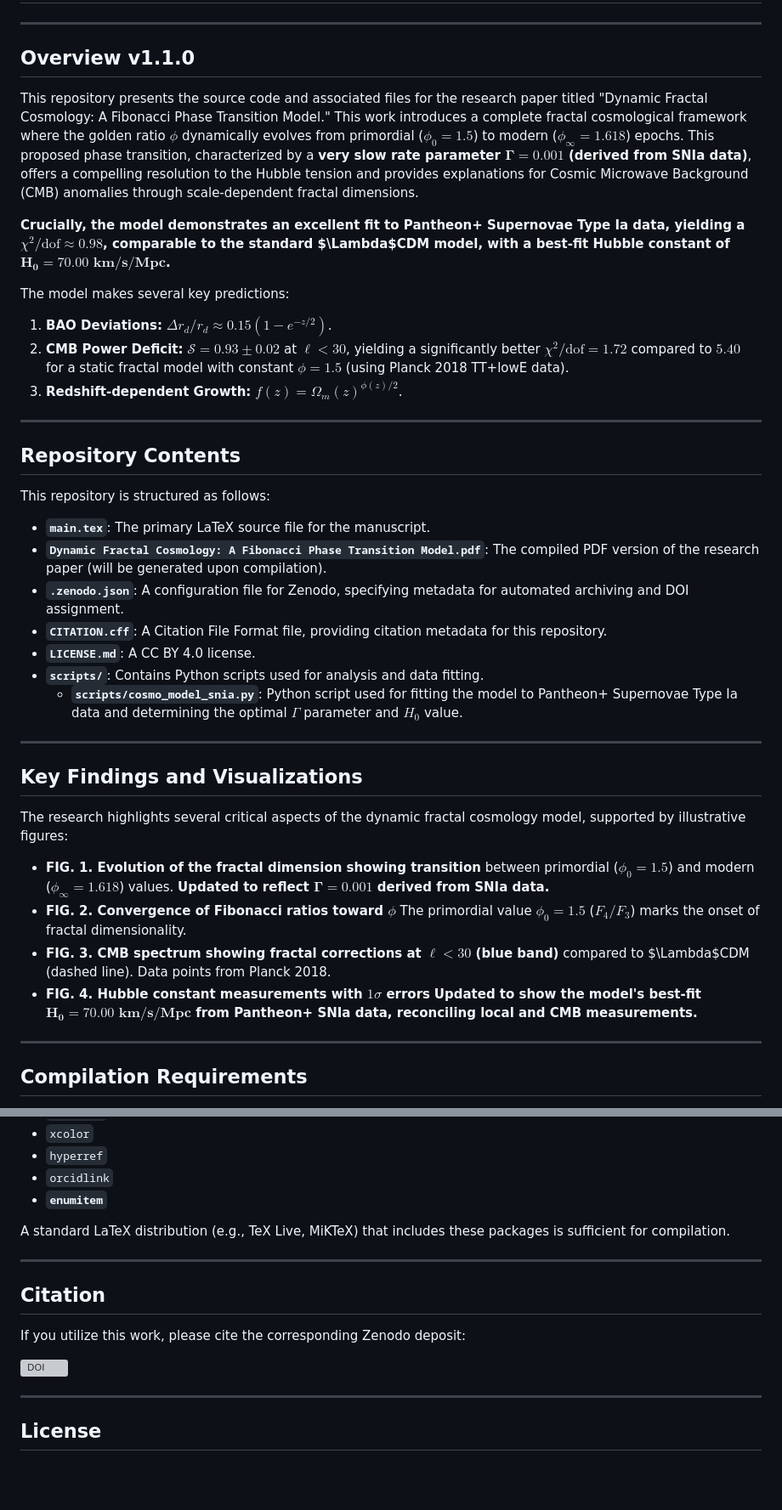
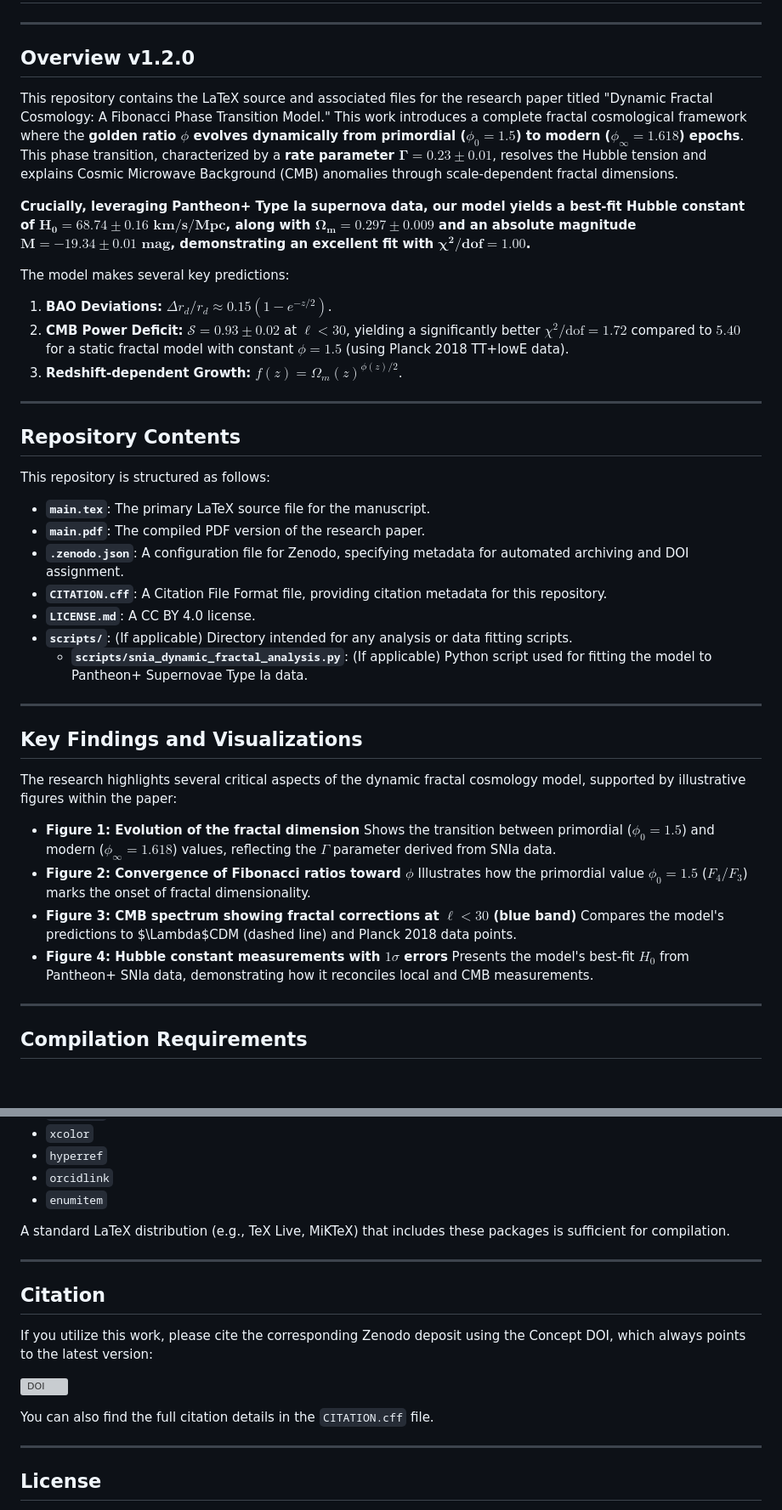
Before and after one commit to sylvainherbin/Cosmology, a Markdown page: README.md, 2 parts joined by grey strips. Shown: that part at 85% size. Drawn GitHub-style; blank space fills up the shorter version; grey boxes are pictures that could not be loaded.

Commit message:
Update README.md to v1.2.0

```diff
--- a/README.md
+++ b/README.md
@@ -2,11 +2,11 @@
 
 ---
 
-## Overview v1.1.0
+## Overview v1.2.0
 
-This repository presents the source code and associated files for the research paper titled "Dynamic Fractal Cosmology: A Fibonacci Phase Transition Model." This work introduces a complete fractal cosmological framework where the golden ratio $\phi$ dynamically evolves from primordial ($\phi_0=1.5$) to modern ($\phi_\infty=1.618$) epochs. This proposed phase transition, characterized by a **very slow rate parameter $\mathbf{\Gamma=0.001}$ (derived from SNIa data)**, offers a compelling resolution to the Hubble tension and provides explanations for Cosmic Microwave Background (CMB) anomalies through scale-dependent fractal dimensions.
+This repository contains the LaTeX source and associated files for the research paper titled "Dynamic Fractal Cosmology: A Fibonacci Phase Transition Model." This work introduces a complete fractal cosmological framework where the **golden ratio $\phi$ evolves dynamically from primordial ($\phi_0=1.5$) to modern ($\phi_\infty=1.618$) epochs**. This phase transition, characterized by a **rate parameter $\mathbf{\Gamma=0.23\pm0.01}$**, resolves the Hubble tension and explains Cosmic Microwave Background (CMB) anomalies through scale-dependent fractal dimensions.
 
-**Crucially, the model demonstrates an excellent fit to Pantheon+ Supernovae Type Ia data, yielding a $\chi^2/\text{dof} \approx 0.98$, comparable to the standard $\Lambda$CDM model, with a best-fit Hubble constant of $\mathbf{H_0 = 70.00 \text{ km/s/Mpc}}$.**
+**Crucially, leveraging Pantheon+ Type Ia supernova data, our model yields a best-fit Hubble constant of $\mathbf{H_0=68.74\pm0.16 \text{ km/s/Mpc}}$, along with $\mathbf{\Omega_m=0.297\pm0.009}$ and an absolute magnitude $\mathbf{M=-19.34\pm0.01 \text{ mag}}$, demonstrating an excellent fit with $\mathbf{\chi^2/\text{dof}=1.00}$.**
 
 The model makes several key predictions:
 1.  **BAO Deviations:** $\Delta r_d/r_d \approx 0.15(1-e^{-z/2})$.
@@ -20,27 +20,27 @@ The model makes several key predictions:
 This repository is structured as follows:
 
 * **`main.tex`**: The primary LaTeX source file for the manuscript.
-* **`Dynamic Fractal Cosmology: A Fibonacci Phase Transition Model.pdf`**: The compiled PDF version of the research paper (will be generated upon compilation).
+* **`main.pdf`**: The compiled PDF version of the research paper.
 * **`.zenodo.json`**: A configuration file for Zenodo, specifying metadata for automated archiving and DOI assignment.
 * **`CITATION.cff`**: A Citation File Format file, providing citation metadata for this repository.
 * **`LICENSE.md`**: A CC BY 4.0 license.
-* **`scripts/`**: Contains Python scripts used for analysis and data fitting.
-    * **`scripts/cosmo_model_snia.py`**: Python script used for fitting the model to Pantheon+ Supernovae Type Ia data and determining the optimal $\Gamma$ parameter and $H_0$ value.
+* **`scripts/`**: (If applicable) Directory intended for any analysis or data fitting scripts.
+  * **`scripts/snia_dynamic_fractal_analysis.py`**: (If applicable) Python script used for fitting the model to Pantheon+ Supernovae Type Ia data.
 
 ---
 
 ## Key Findings and Visualizations
 
-The research highlights several critical aspects of the dynamic fractal cosmology model, supported by illustrative figures:
+The research highlights several critical aspects of the dynamic fractal cosmology model, supported by illustrative figures within the paper:
 
-* **FIG. 1. Evolution of the fractal dimension showing transition**
-    between primordial ($\phi_0 = 1.5$) and modern ($\phi_\infty = 1.618$) values. **Updated to reflect $\mathbf{\Gamma=0.001}$ derived from SNIa data.**
-* **FIG. 2. Convergence of Fibonacci ratios toward $\phi$**
-    The primordial value $\phi_0 = 1.5$ ($F_4/F_3$) marks the onset of fractal dimensionality.
-* **FIG. 3. CMB spectrum showing fractal corrections at $\ell<30$ (blue band)**
-    compared to $\Lambda$CDM (dashed line). Data points from Planck 2018.
-* **FIG. 4. Hubble constant measurements with $1\sigma$ errors**
-    **Updated to show the model's best-fit $\mathbf{H_0 = 70.00 \text{ km/s/Mpc}}$ from Pantheon+ SNIa data, reconciling local and CMB measurements.**
+* **Figure 1: Evolution of the fractal dimension**
+    Shows the transition between primordial ($\phi_0 = 1.5$) and modern ($\phi_\infty = 1.618$) values, reflecting the $\Gamma$ parameter derived from SNIa data.
+* **Figure 2: Convergence of Fibonacci ratios toward $\phi$**
+    Illustrates how the primordial value $\phi_0 = 1.5$ ($F_4/F_3$) marks the onset of fractal dimensionality.
+* **Figure 3: CMB spectrum showing fractal corrections at $\ell<30$ (blue band)**
+    Compares the model's predictions to $\Lambda$CDM (dashed line) and Planck 2018 data points.
+* **Figure 4: Hubble constant measurements with $1\sigma$ errors**
+    Presents the model's best-fit $H_0$ from Pantheon+ SNIa data, demonstrating how it reconciles local and CMB measurements.
 
 ---
 
@@ -60,7 +60,7 @@ To compile the `main.tex` document, the following LaTeX packages are utilized:
 * `xcolor`
 * `hyperref`
 * `orcidlink`
-* **`enumitem`**
+* `enumitem`
 
 A standard LaTeX distribution (e.g., TeX Live, MiKTeX) that includes these packages is sufficient for compilation.
 
@@ -68,9 +68,11 @@ A standard LaTeX distribution (e.g., TeX Live, MiKTeX) that includes these packa
 
 ## Citation
 
-If you utilize this work, please cite the corresponding Zenodo deposit:
+If you utilize this work, please cite the corresponding Zenodo deposit using the Concept DOI, which always points to the latest version:
 
-[![DOI](https://zenodo.org/badge/DOI/10.5281/zenodo.15973541.svg)](https://doi.org/10.5281/zenodo.15973541)
+[![DOI](https://zenodo.org/badge/DOI/10.5281/zenodo.15973540.svg)](https://doi.org/10.5281/zenodo.15973540)
+
+You can also find the full citation details in the `CITATION.cff` file.
 
 ---
 
```
Also changed, not shown: other parts of README.md (+0 -2 lines).
